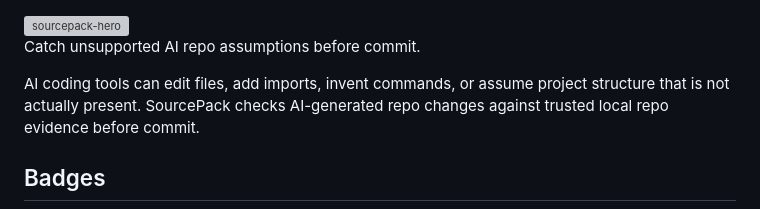
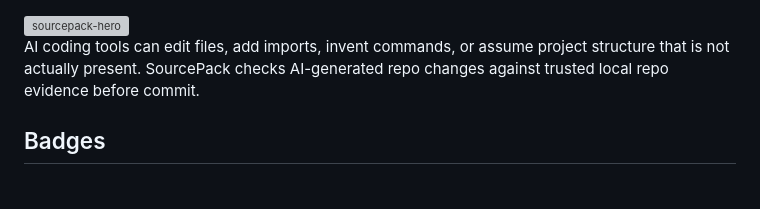
Before and after one commit to joshuavetos/sourcepack, a Markdown page: README.md, the part around the change. GitHub-like rendering; grey boxes are pictures that could not be loaded.

```diff
--- a/README.md
+++ b/README.md
@@ -1,6 +1,4 @@
 <img width="1800" height="620" alt="sourcepack-hero" src="https://github.com/user-attachments/assets/9b4af0df-1cfc-4aa8-8eb1-f673e6eb2e52" />
-
-Catch unsupported AI repo assumptions before commit.
 
 AI coding tools can edit files, add imports, invent commands, or assume project structure that is not actually present. SourcePack checks AI-generated repo changes against trusted local repo evidence before commit.
 
```
